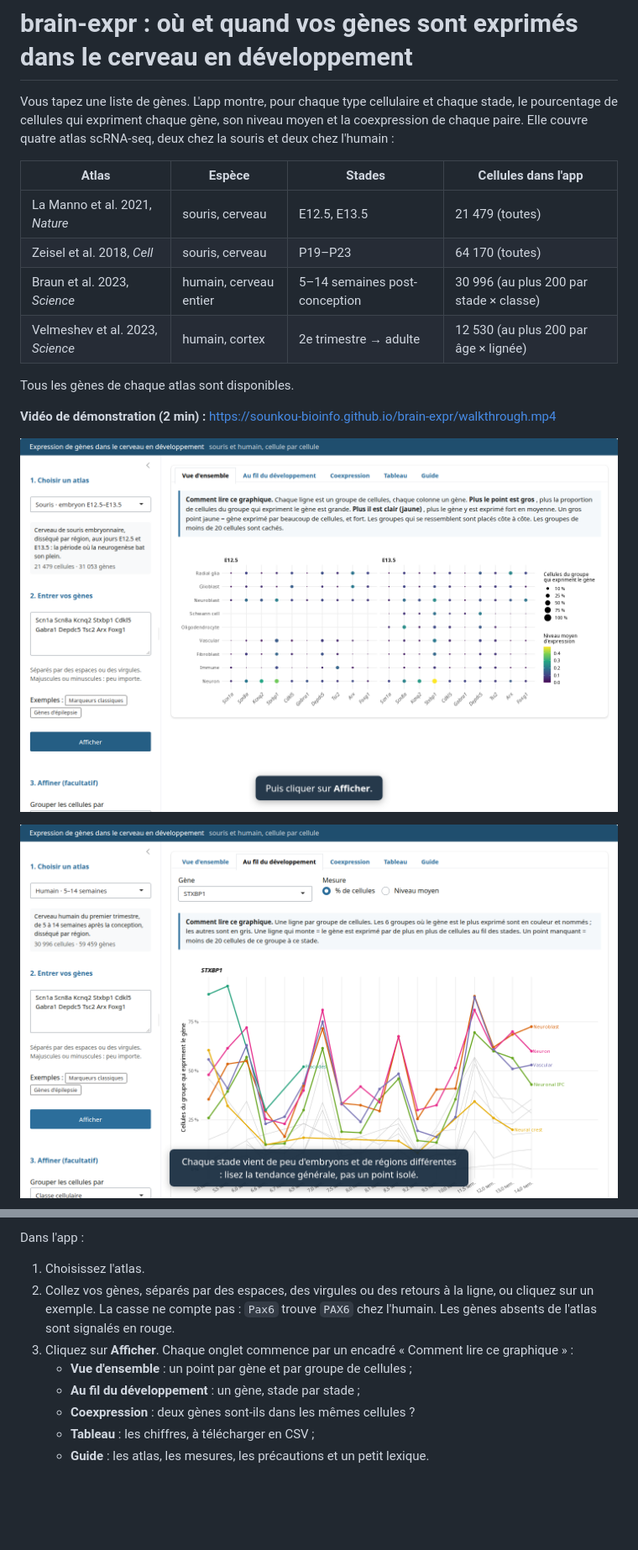
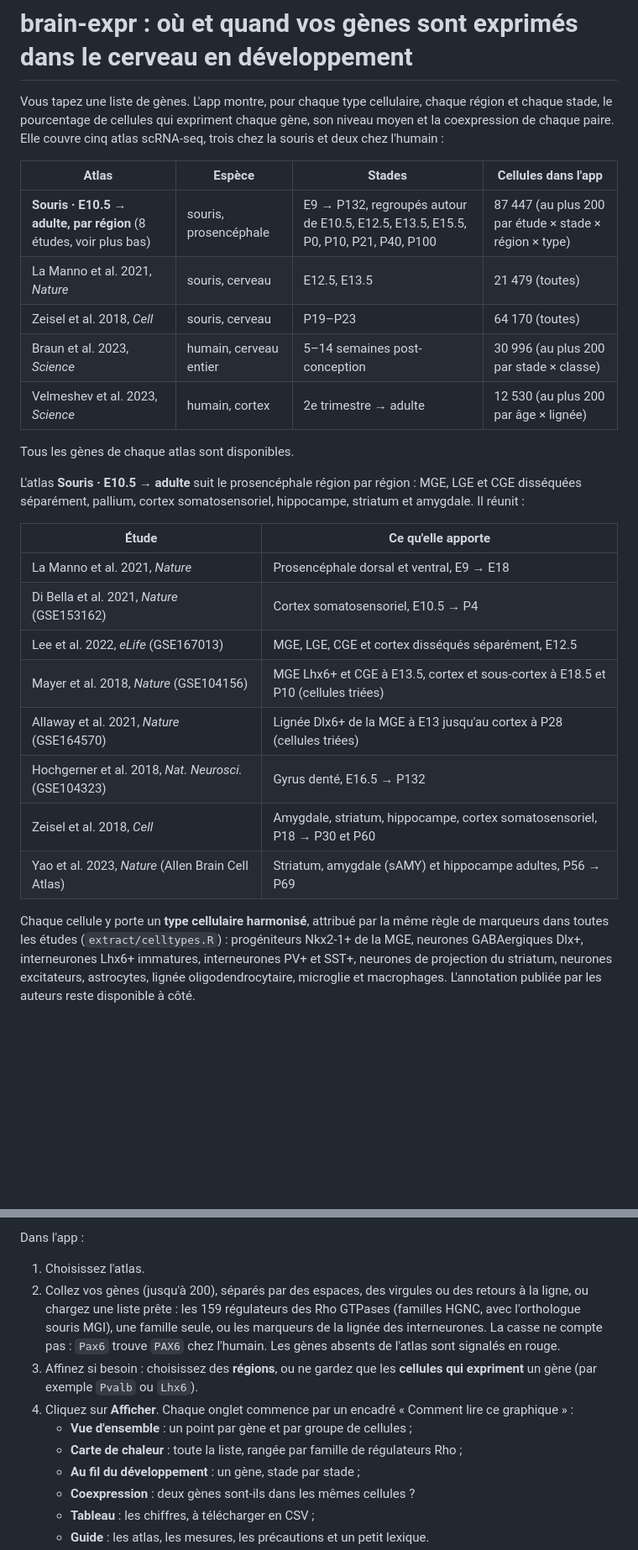
Before and after one commit to sounkou-bioinfo/brain-expr, a Markdown page: README.md, 2 parts joined by grey strips. Shown at 84% size. Rendered like a GitHub page; pictures changed too: docs/evolution.png, docs/vue-ensemble.png; blank space fills up the shorter version.

```diff
--- a/README.md
+++ b/README.md
@@ -1,12 +1,13 @@
 # brain-expr : où et quand vos gènes sont exprimés dans le cerveau en développement
 
-Vous tapez une liste de gènes. L'app montre, pour chaque type cellulaire et
-chaque stade, le pourcentage de cellules qui expriment chaque gène, son niveau
-moyen et la coexpression de chaque paire. Elle couvre quatre atlas scRNA-seq,
-deux chez la souris et deux chez l'humain :
+Vous tapez une liste de gènes. L'app montre, pour chaque type cellulaire,
+chaque région et chaque stade, le pourcentage de cellules qui expriment chaque
+gène, son niveau moyen et la coexpression de chaque paire. Elle couvre cinq
+atlas scRNA-seq, trois chez la souris et deux chez l'humain :
 
 | Atlas | Espèce | Stades | Cellules dans l'app |
 |---|---|---|---|
+| **Souris · E10.5 → adulte, par région** (8 études, voir plus bas) | souris, prosencéphale | E9 → P132, regroupés autour de E10.5, E12.5, E13.5, E15.5, P0, P10, P21, P40, P100 | 87 447 (au plus 200 par étude × stade × région × type) |
 | La Manno et al. 2021, *Nature* | souris, cerveau | E12.5, E13.5 | 21 479 (toutes) |
 | Zeisel et al. 2018, *Cell* | souris, cerveau | P19–P23 | 64 170 (toutes) |
 | Braun et al. 2023, *Science* | humain, cerveau entier | 5–14 semaines post-conception | 30 996 (au plus 200 par stade × classe) |
@@ -14,9 +15,25 @@ deux chez la souris et deux chez l'humain :
 
 Tous les gènes de chaque atlas sont disponibles.
 
-**Vidéo de démonstration (2 min) :** <https://sounkou-bioinfo.github.io/brain-expr/walkthrough.mp4>
+L'atlas **Souris · E10.5 → adulte** suit le prosencéphale région par région :
+MGE, LGE et CGE disséquées séparément, pallium, cortex somatosensoriel,
+hippocampe, striatum et amygdale. Il réunit :
 
-![Vue d'ensemble : dix gènes d'épilepsie dans le cerveau de souris E12.5 et E13.5](docs/vue-ensemble.png)
+| Étude | Ce qu'elle apporte |
+|---|---|
+| La Manno et al. 2021, *Nature* | Prosencéphale dorsal et ventral, E9 → E18 |
+| Di Bella et al. 2021, *Nature* (GSE153162) | Cortex somatosensoriel, E10.5 → P4 |
+| Lee et al. 2022, *eLife* (GSE167013) | MGE, LGE, CGE et cortex disséqués séparément, E12.5 |
+| Mayer et al. 2018, *Nature* (GSE104156) | MGE Lhx6+ et CGE à E13.5, cortex et sous-cortex à E18.5 et P10 (cellules triées) |
+| Allaway et al. 2021, *Nature* (GSE164570) | Lignée Dlx6+ de la MGE à E13 jusqu'au cortex à P28 (cellules triées) |
+| Hochgerner et al. 2018, *Nat. Neurosci.* (GSE104323) | Gyrus denté, E16.5 → P132 |
+| Zeisel et al. 2018, *Cell* | Amygdale, striatum, hippocampe, cortex somatosensoriel, P18 → P30 et P60 |
+| Yao et al. 2023, *Nature* (Allen Brain Cell Atlas) | Striatum, amygdale (sAMY) et hippocampe adultes, P56 → P69 |
 
-![Au fil du développement : STXBP1 dans le cerveau humain, 5 à 14 semaines](docs/evolution.png)
+Chaque cellule y porte un **type cellulaire harmonisé**, attribué par la même
+règle de marqueurs dans toutes les études (`extract/celltypes.R`) :
+progéniteurs Nkx2-1+ de la MGE, neurones GABAergiques Dlx+, interneurones Lhx6+
+immatures, interneurones PV+ et SST+, neurones de projection du striatum,
+neurones excitateurs, astrocytes, lignée oligodendrocytaire, microglie et
+macrophages. L'annotation publiée par les auteurs reste disponible à côté.
 
@@ -36,12 +61,18 @@ Tous les gènes de chaque atlas sont disponibles.
 Dans l'app :
 
 1. Choisissez l'atlas.
-2. Collez vos gènes, séparés par des espaces, des virgules ou des retours à la
-   ligne, ou cliquez sur un exemple. La casse ne compte pas : `Pax6` trouve
-   `PAX6` chez l'humain. Les gènes absents de l'atlas sont signalés en rouge.
-3. Cliquez sur **Afficher**. Chaque onglet commence par un encadré « Comment
+2. Collez vos gènes (jusqu'à 200), séparés par des espaces, des virgules ou
+   des retours à la ligne, ou chargez une liste prête : les 159 régulateurs des
+   Rho GTPases (familles HGNC, avec l'orthologue souris MGI), une famille seule,
+   ou les marqueurs de la lignée des interneurones. La casse ne compte pas :
+   `Pax6` trouve `PAX6` chez l'humain. Les gènes absents de l'atlas sont
+   signalés en rouge.
+3. Affinez si besoin : choisissez des **régions**, ou ne gardez que les
+   **cellules qui expriment** un gène (par exemple `Pvalb` ou `Lhx6`).
+4. Cliquez sur **Afficher**. Chaque onglet commence par un encadré « Comment
    lire ce graphique » :
    - **Vue d'ensemble** : un point par gène et par groupe de cellules ;
+   - **Carte de chaleur** : toute la liste, rangée par famille de régulateurs Rho ;
    - **Au fil du développement** : un gène, stade par stade ;
    - **Coexpression** : deux gènes sont-ils dans les mêmes cellules ?
    - **Tableau** : les chiffres, à télécharger en CSV ;
```
Also changed, not shown: other parts of README.md (+24 -6 lines), docs/carte-rho.png (added), docs/coexpression.png, 14 other files.
